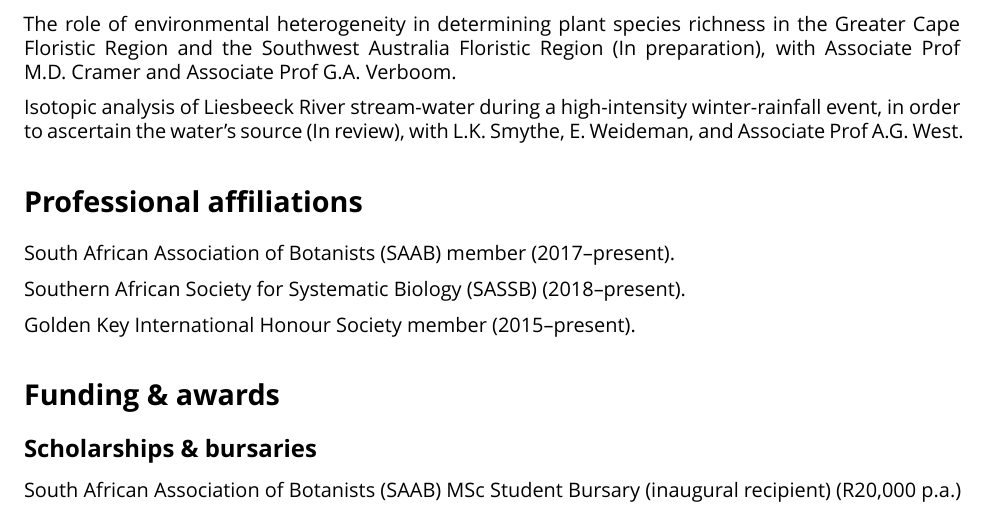
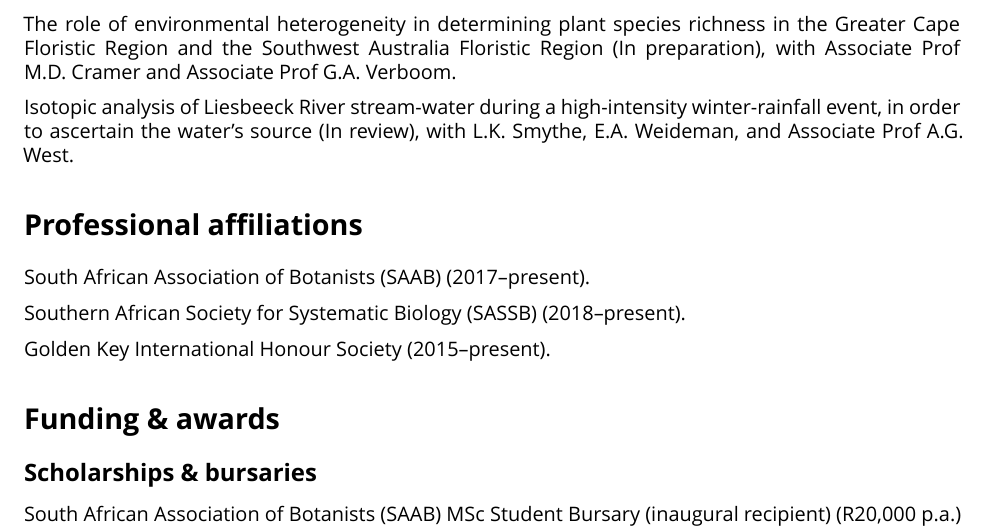
Before and after one commit to rvanmazijk/cv, an R Markdown document (RvanMazijk_CV_full.Rmd): part of page 2 of 4, cut so that both start at the same text. Rendered offline with R 4.5, knitr and Pandoc, then LaTeX, with nearby package versions; a font, style sheet, LaTeX package, included part or bibliography that could not be used is replaced or left out.

Commit message:
Add Eleanor's middle name, remove word "member"

```diff
--- a/RvanMazijk_CV_full.Rmd
+++ b/RvanMazijk_CV_full.Rmd
@@ -42,15 +42,15 @@ National Senior Certificate (Fairmont High School, Durbanville, South Africa) (2
 
 The role of environmental heterogeneity in determining plant species richness in the Greater Cape Floristic Region and the Southwest Australia Floristic Region (In preparation), with Associate Prof M.D. Cramer and Associate Prof G.A. Verboom.
 
-Isotopic analysis of Liesbeeck River stream-water during a high-intensity winter-rainfall event, in order to ascertain the water's source (In review), with L.K. Smythe, E. Weideman, and Associate Prof A.G. West.
+Isotopic analysis of Liesbeeck River stream-water during a high-intensity winter-rainfall event, in order to ascertain the water's source (In review), with L.K. Smythe, E.A. Weideman, and Associate Prof A.G. West.
 
 # Professional affiliations
 
-South African Association of Botanists (SAAB) member (2017--present).
+South African Association of Botanists (SAAB) (2017--present).
 
 Southern African Society for Systematic Biology (SASSB) (2018--present).
 
-Golden Key International Honour Society member (2015--present).
+Golden Key International Honour Society (2015--present).
 
 # Funding & awards
 
```
